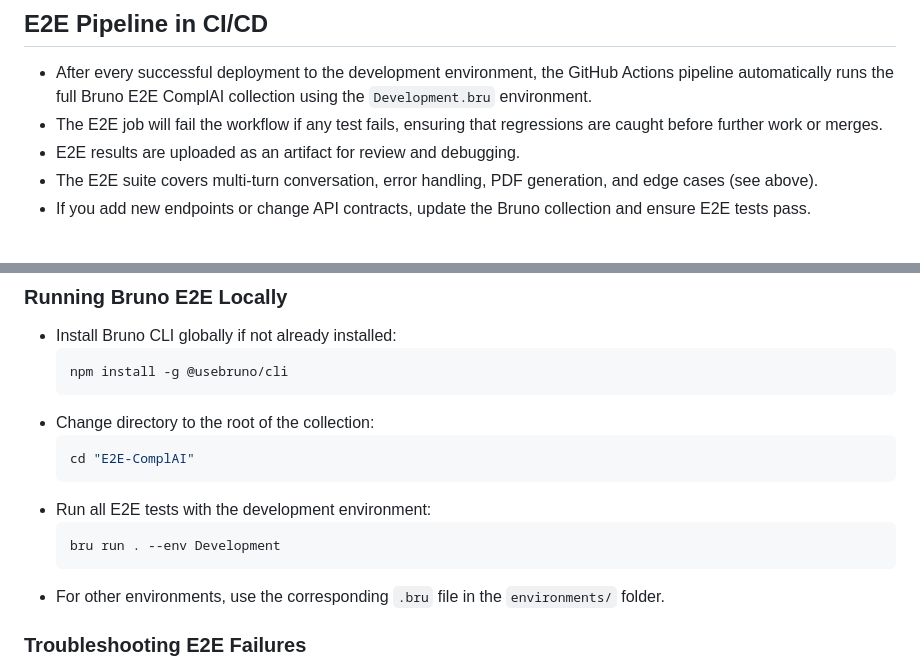
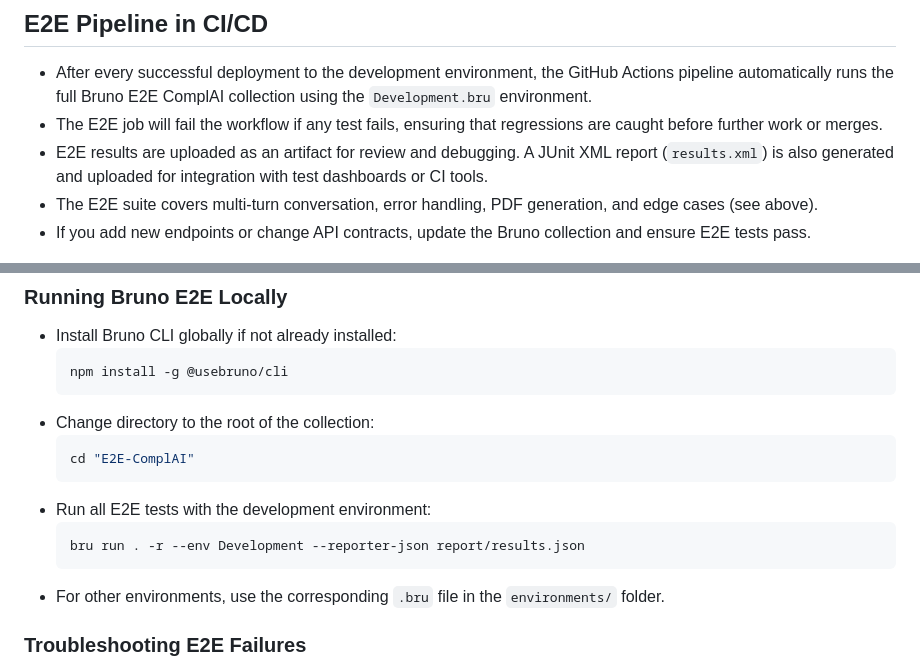
Before and after one commit to raultorres2603/ComplAI, a Markdown page: .github/agents/agent-behaviour.agent.md, 2 parts joined by grey strips. GitHub-like rendering.

Commit message:
update E2E documentation to include JUnit XML report generation and modify test command for JSON reporting

````diff
--- a/.github/agents/agent-behaviour.agent.md
+++ b/.github/agents/agent-behaviour.agent.md
@@ -248,7 +248,7 @@ npx cdk deploy ComplAILambdaStack-production  --parameters OpenRouterApiKey=<key
 
 - After every successful deployment to the development environment, the GitHub Actions pipeline automatically runs the full Bruno E2E ComplAI collection using the `Development.bru` environment.
 - The E2E job will fail the workflow if any test fails, ensuring that regressions are caught before further work or merges.
-- E2E results are uploaded as an artifact for review and debugging.
+- E2E results are uploaded as an artifact for review and debugging. A JUnit XML report (`results.xml`) is also generated and uploaded for integration with test dashboards or CI tools.
 - The E2E suite covers multi-turn conversation, error handling, PDF generation, and edge cases (see above).
 - If you add new endpoints or change API contracts, update the Bruno collection and ensure E2E tests pass.
 
@@ -264,7 +264,7 @@ npx cdk deploy ComplAILambdaStack-production  --parameters OpenRouterApiKey=<key
   ```
 - Run all E2E tests with the development environment:
   ```sh
-  bru run . --env Development
+  bru run . -r --env Development --reporter-json report/results.json
   ```
 - For other environments, use the corresponding `.bru` file in the `environments/` folder.
 
````
